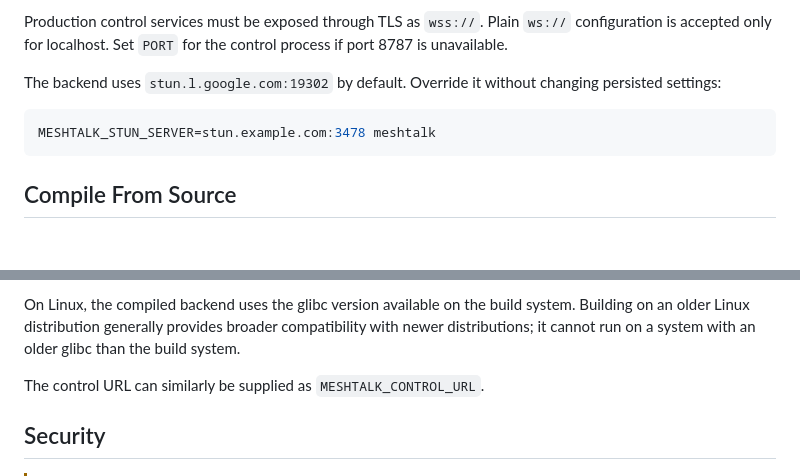
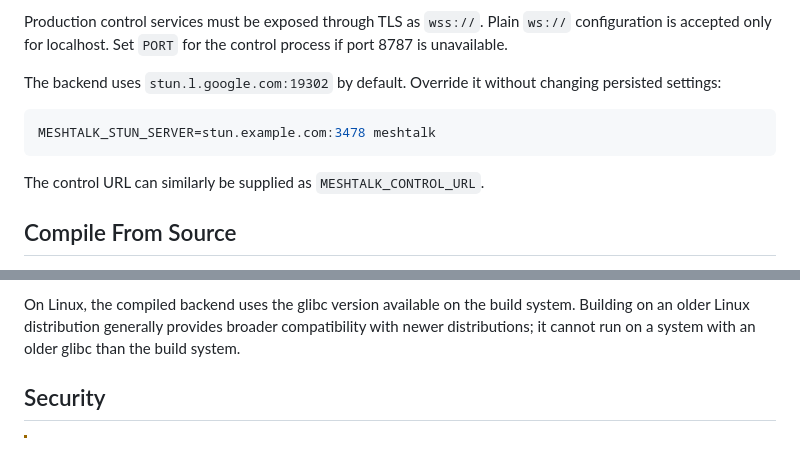
Before and after one commit to QinCai-rui/MeshTalk, a Markdown page: README.md, 2 parts joined by grey strips. Drawn GitHub-style; blank space fills up the shorter version.

Commit message:
[ci skip] docs: move MESHTALK_CONTROL_URL note to runtime section

````diff
--- a/README.md
+++ b/README.md
@@ -192,6 +192,8 @@ changing persisted settings:
 MESHTALK_STUN_SERVER=stun.example.com:3478 meshtalk
 ```
 
+The control URL can similarly be supplied as `MESHTALK_CONTROL_URL`.
+
 ## Compile From Source
 
 To produce local standalone binaries, install [Bun](https://bun.sh),
@@ -226,8 +228,6 @@ On Linux, the compiled backend uses the glibc version available on the build
 system. Building on an older Linux distribution generally provides broader
 compatibility with newer distributions; it cannot run on a system with an
 older glibc than the build system.
-
-The control URL can similarly be supplied as `MESHTALK_CONTROL_URL`.
 
 ## Security
 
````
